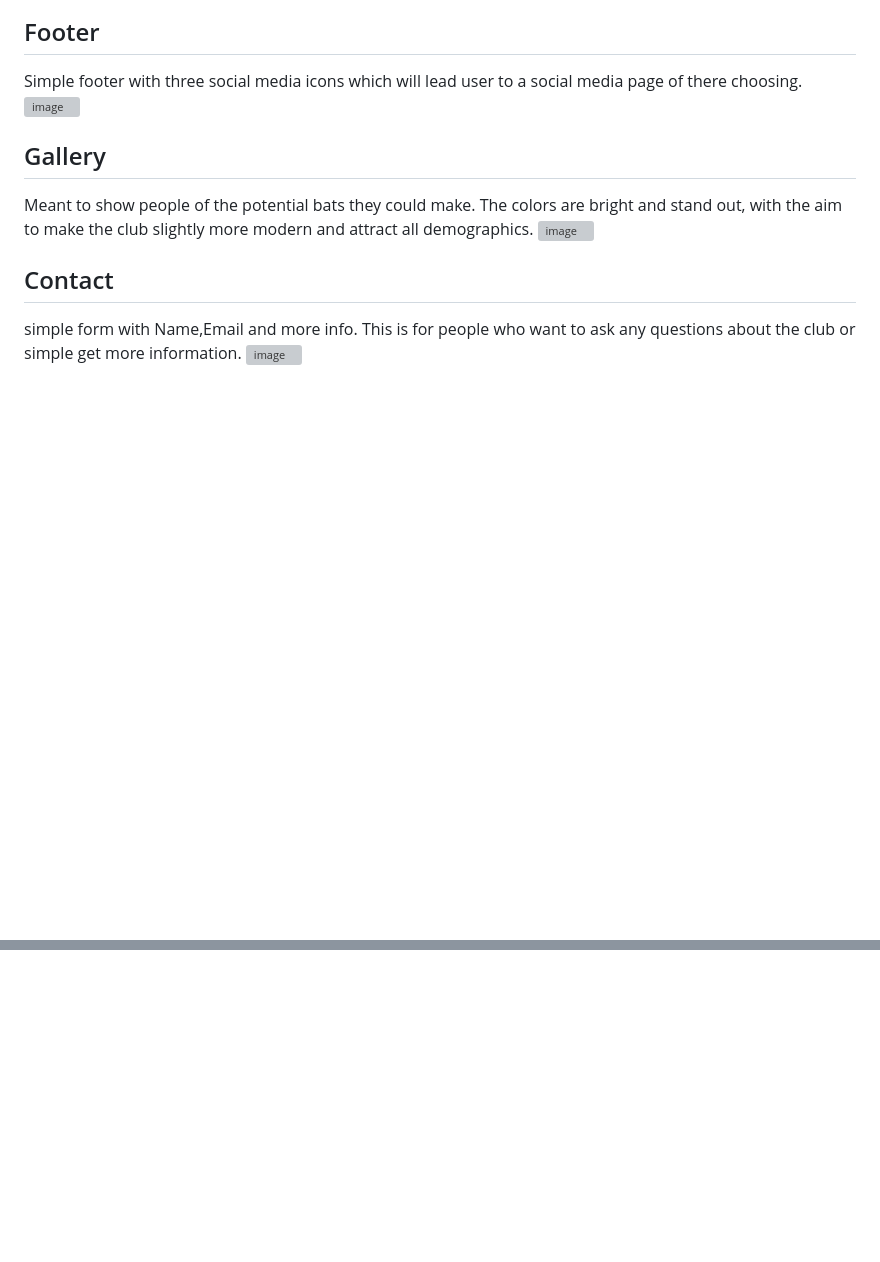
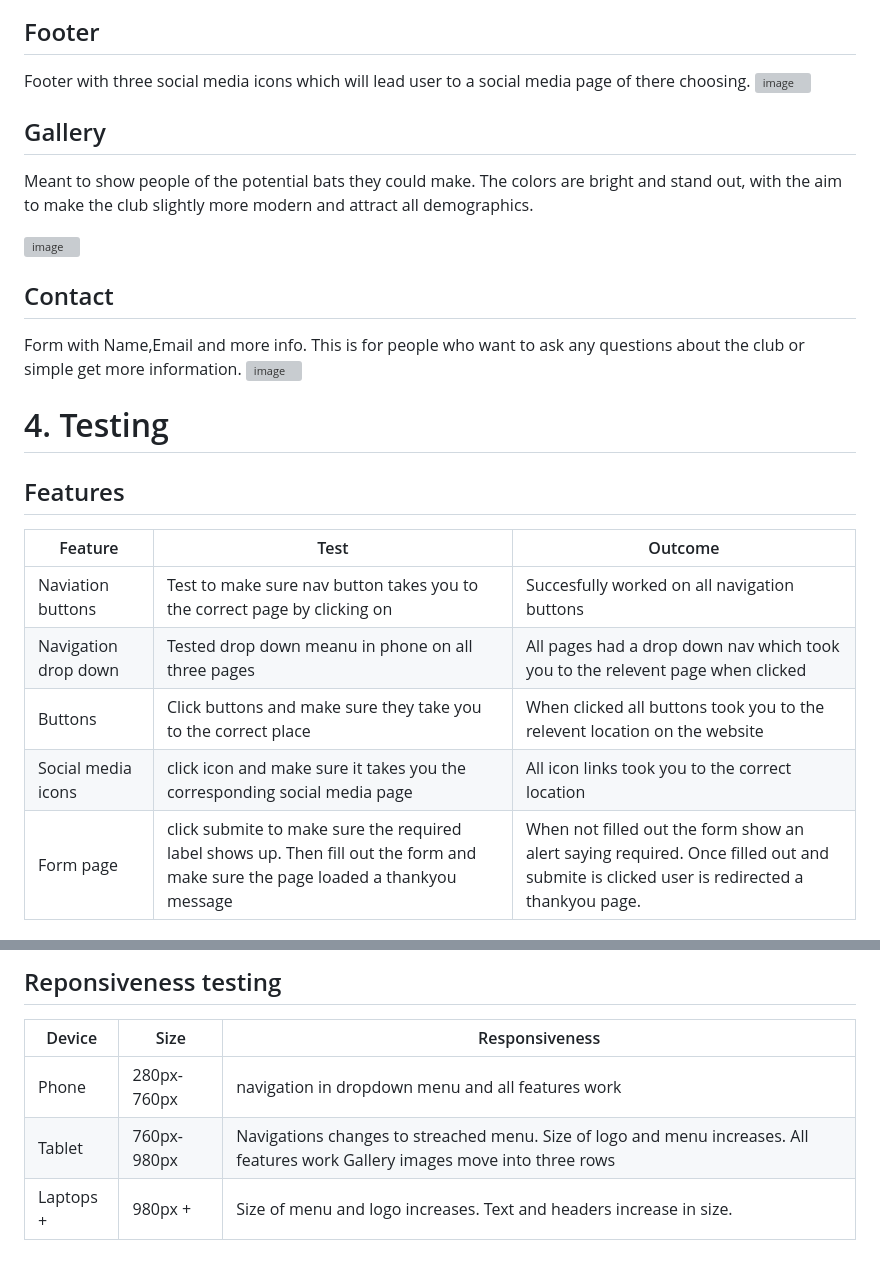
Before and after one commit to Lochy2000/Milestone-Project-1-, a Markdown page: README.md, 2 parts joined by grey strips. Drawn GitHub-style; blank space fills up the shorter version; grey boxes are pictures that could not be loaded.

```diff
--- a/README.md
+++ b/README.md
@@ -43,14 +53,57 @@ The fidn us section shows a map alongside the address of the club.
 ![image](https://github.com/Lochy2000/Milestone-Project-1-/assets/164012429/1db71d36-4d7c-4691-9e0b-4fab45fc5186)
 
 ## Footer
-Simple footer with three social media icons which will lead user to a social media page of there choosing.
+Footer with three social media icons which will lead user to a social media page of there choosing.
 ![image](https://github.com/Lochy2000/Milestone-Project-1-/assets/164012429/9bf6fabf-a7a0-427f-9a40-694792c98171)
 
 ## Gallery
 
 Meant to show people of the potential bats they could make. The colors are bright and stand out, with the aim to make the club slightly more modern and attract all demographics.
+
 ![image](https://github.com/Lochy2000/Milestone-Project-1-/assets/164012429/f20d551e-a02d-47de-8028-64b830f07bb1)
 
 ## Contact
-simple form with Name,Email and more info. This is for people who want to ask any questions about the club or simple get more information.
+Form with Name,Email and more info. This is for people who want to ask any questions about the club or simple get more information.
 ![image](https://github.com/Lochy2000/Milestone-Project-1-/assets/164012429/0553227b-b3b1-4ee2-921e-55e720faa46d)
+
+
+# 4. Testing
+
+## Features
+
+<table>
+  <thead>
+    <tr>
+      <th> Feature </th>
+      <th> Test </th>
+      <th> Outcome </th>
+    </tr>
+  </thead>
+  <tbody>
+    <tr>
+      <td>Naviation buttons</td>
+      <td>Test to make sure nav button takes you to the correct page by clicking on</td>
+      <td>Succesfully worked on all navigation buttons</td>
+    </tr>
+        <tr>
+      <td>Navigation drop down</td>
+      <td>Tested drop down meanu in phone on all three pages </td>
+      <td>All pages had a drop down nav which took you to the relevent page when clicked</td>
+    </tr>
+        <tr>
+      <td>Buttons</td>
+      <td>Click buttons and make sure they take you to the correct place</td>
+      <td>When clicked all buttons took you to the relevent location on the website</td>
+    </tr>
+          <tr>
+      <td>Social media icons</td>
+      <td>click icon and make sure it takes you the corresponding social media page</td>
+      <td>All icon links took you to the correct location</td>
+    </tr>      <tr>
+      <td>Form page</td>
+      <td>click submite to make sure the required label shows up. Then fill out the form and make sure the page loaded a thankyou message</td>
+      <td>When not filled out the form show an alert saying required. Once filled out and submite is clicked user is redirected a thankyou page.</td>
+    </tr>
+  </tbody>
+</table>
+
@@ -56,0 +139,28 @@ simple form with Name,Email and more info. This is for people who want to ask an
+## Reponsiveness testing
+
+<table>
+  <thead>
+    <tr>
+      <th>Device</th>
+      <th>Size</th>
+      <th>Responsiveness</th>
+    </tr>
+  </thead>
+  <tbody>
+    <tr>
+      <td>Phone</td>
+      <td>280px-760px</td>
+      <td>navigation in dropdown menu and all features work</td>
+    </tr>
+    <tr>
+      <td>Tablet</td>
+      <td>760px-980px</td>
+      <td>Navigations changes to streached menu. Size of logo and menu increases. All features work Gallery images move into three rows</td>
+    </tr>
+        <tr>
+      <td>Laptops +</td>
+      <td>980px +</td>
+      <td> Size of menu and logo increases. Text and headers increase in size.</td>
+    </tr>
+  </tbody>
+</table>
```
Also changed, not shown: other parts of README.md (+45 -6 lines).
